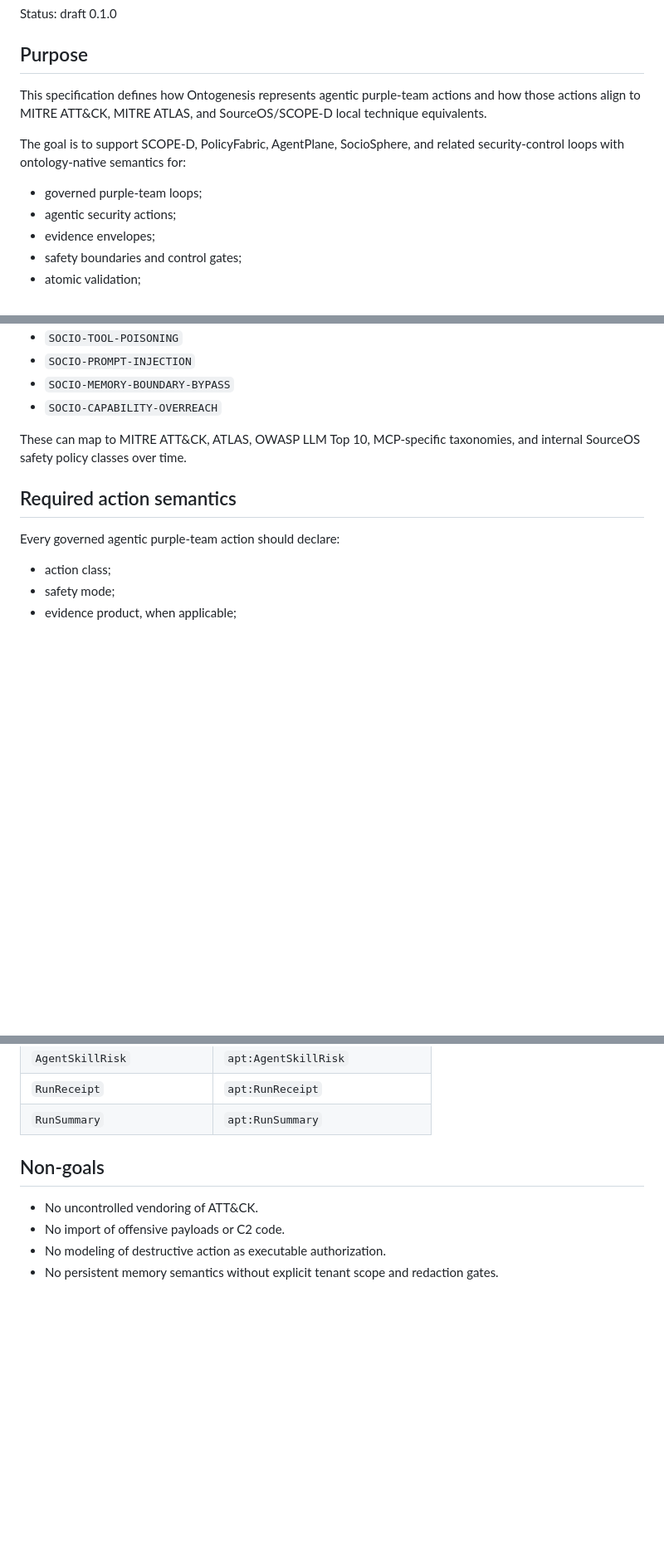
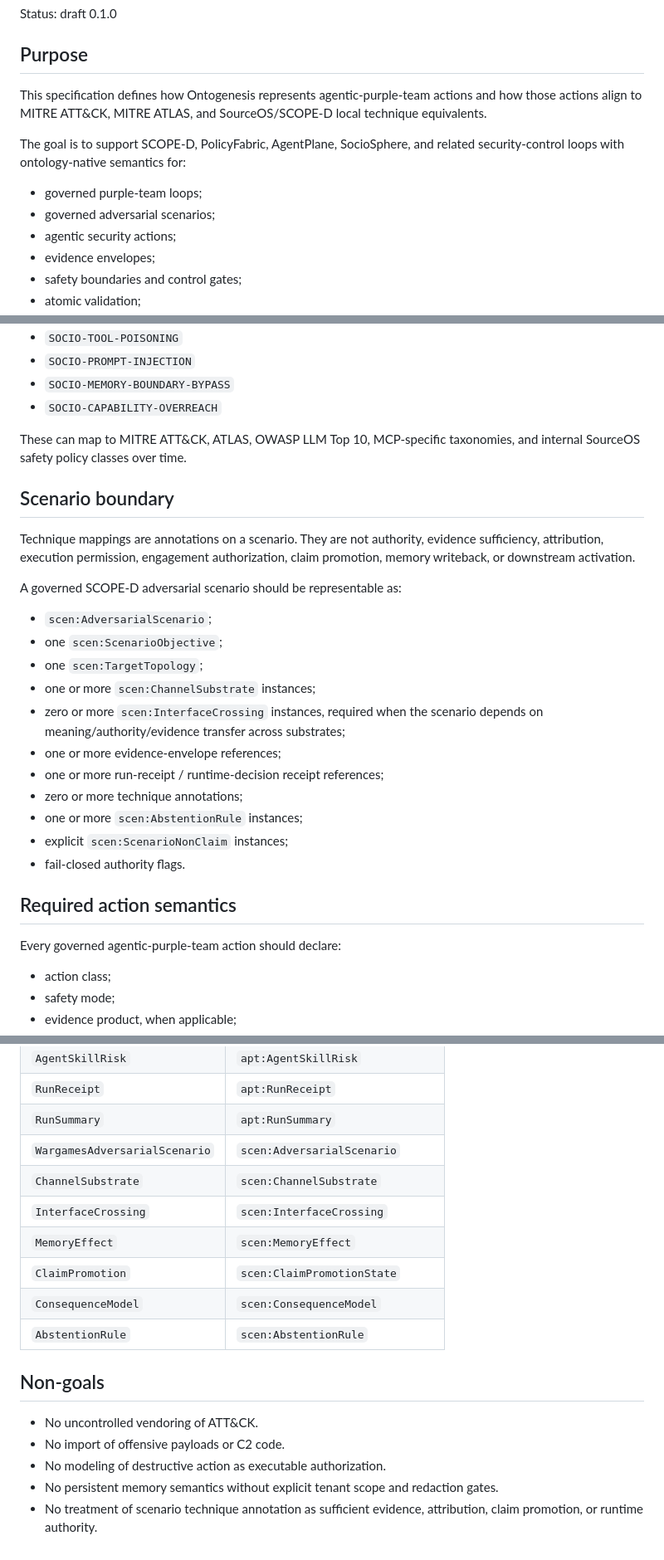
Before and after one commit to SocioProphet/ontogenesis, a Markdown page: docs/specs/agentic-purple-team-and-mitre.md, 3 parts joined by grey strips. Shown at 83% size. Drawn GitHub-style; blank space fills up the shorter version.

Commit message:
Document adversarial scenario semantic boundary
Merge adversarial scenario semantic boundary documentation.

Captures adversarial scenarios as a first-class Ontogenesis/SCOPE-D semantic target while keeping ATT&CK mappings as annotations rather than authority or evidence sufficiency.

```diff
--- a/docs/specs/agentic-purple-team-and-mitre.md
+++ b/docs/specs/agentic-purple-team-and-mitre.md
@@ -4,11 +4,12 @@ Status: draft 0.1.0
 
 ## Purpose
 
-This specification defines how Ontogenesis represents agentic purple-team actions and how those actions align to MITRE ATT&CK, MITRE ATLAS, and SourceOS/SCOPE-D local technique equivalents.
+This specification defines how Ontogenesis represents agentic-purple-team actions and how those actions align to MITRE ATT&CK, MITRE ATLAS, and SourceOS/SCOPE-D local technique equivalents.
 
 The goal is to support SCOPE-D, PolicyFabric, AgentPlane, SocioSphere, and related security-control loops with ontology-native semantics for:
 
 - governed purple-team loops;
+- governed adversarial scenarios;
 - agentic security actions;
 - evidence envelopes;
 - safety boundaries and control gates;
@@ -61,9 +63,27 @@ The MITRE alignment module seeds SourceOS-local equivalents for concepts that ma
 
 These can map to MITRE ATT&CK, ATLAS, OWASP LLM Top 10, MCP-specific taxonomies, and internal SourceOS safety policy classes over time.
 
+## Scenario boundary
+
+Technique mappings are annotations on a scenario. They are not authority, evidence sufficiency, attribution, execution permission, engagement authorization, claim promotion, memory writeback, or downstream activation.
+
+A governed SCOPE-D adversarial scenario should be representable as:
+
+- `scen:AdversarialScenario`;
+- one `scen:ScenarioObjective`;
+- one `scen:TargetTopology`;
+- one or more `scen:ChannelSubstrate` instances;
+- zero or more `scen:InterfaceCrossing` instances, required when the scenario depends on meaning/authority/evidence transfer across substrates;
+- one or more evidence-envelope references;
+- one or more run-receipt / runtime-decision receipt references;
+- zero or more technique annotations;
+- one or more `scen:AbstentionRule` instances;
+- explicit `scen:ScenarioNonClaim` instances;
+- fail-closed authority flags.
+
 ## Required action semantics
 
-Every governed agentic purple-team action should declare:
+Every governed agentic-purple-team action should declare:
 
 - action class;
 - safety mode;
@@ -129,6 +151,13 @@ SCOPE-D JSON contracts should map into this ontology as follows:
 | `AgentSkillRisk` | `apt:AgentSkillRisk` |
 | `RunReceipt` | `apt:RunReceipt` |
 | `RunSummary` | `apt:RunSummary` |
+| `WargamesAdversarialScenario` | `scen:AdversarialScenario` |
+| `ChannelSubstrate` | `scen:ChannelSubstrate` |
+| `InterfaceCrossing` | `scen:InterfaceCrossing` |
+| `MemoryEffect` | `scen:MemoryEffect` |
+| `ClaimPromotion` | `scen:ClaimPromotionState` |
+| `ConsequenceModel` | `scen:ConsequenceModel` |
+| `AbstentionRule` | `scen:AbstentionRule` |
 
 ## Non-goals
 
@@ -136,3 +165,4 @@ SCOPE-D JSON contracts should map into this ontology as follows:
 - No import of offensive payloads or C2 code.
 - No modeling of destructive action as executable authorization.
 - No persistent memory semantics without explicit tenant scope and redaction gates.
+- No treatment of scenario technique annotation as sufficient evidence, attribution, claim promotion, or runtime authority.
```
Also changed, not shown: other parts of docs/specs/agentic-purple-team-and-mitre.md (+4 -1 lines), docs/module-map.md (+2 -2 lines).
